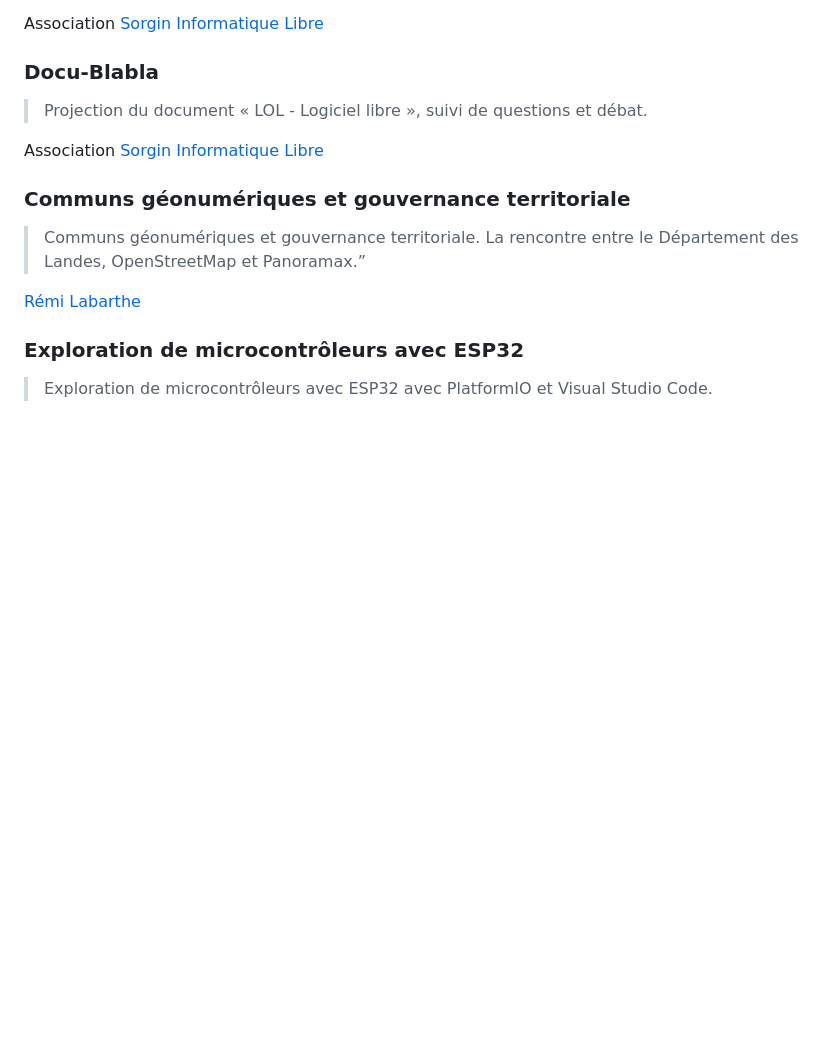
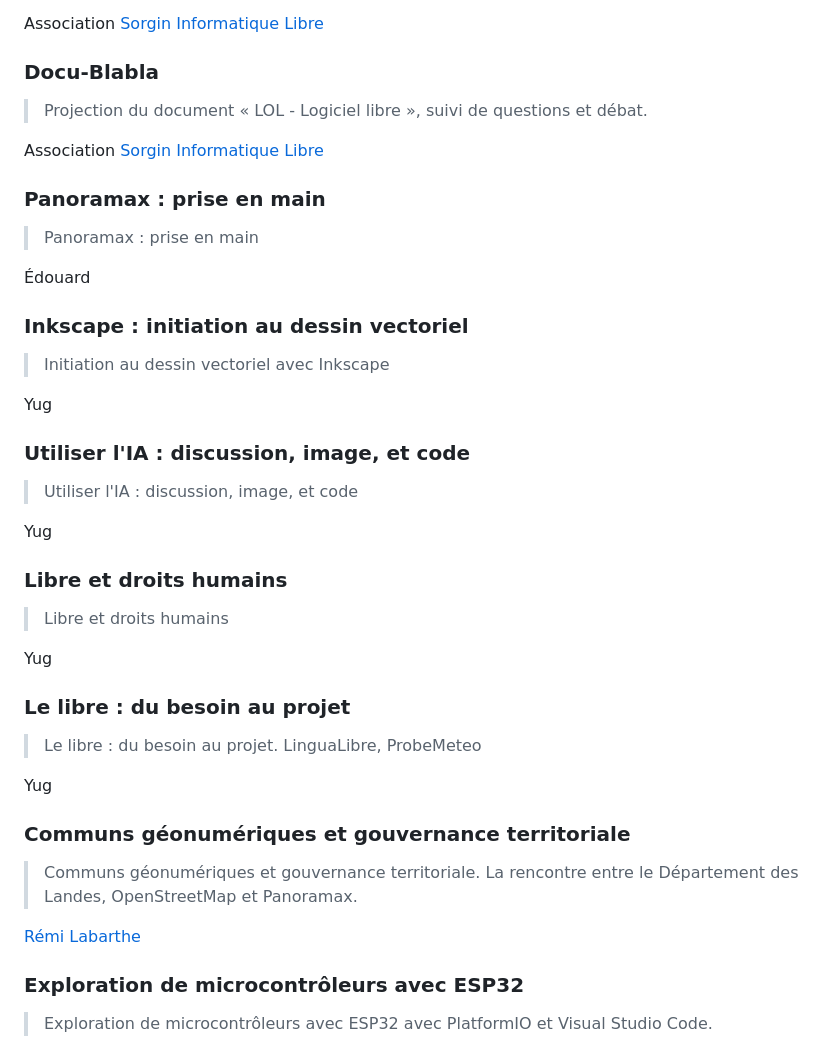
Before and after one commit to edouard-lopez/libre-a-orx, a Markdown page: docs/index.md, the part around the change. GitHub-like rendering; blank space fills up the shorter version.

Commit message:
docs: ajout atelier panoramax, IA, libre et droits

```diff
--- a/docs/index.md
+++ b/docs/index.md
@@ -51,9 +51,39 @@ Association [Sorgin Informatique Libre](https://www.sorgin-informatique-libre.or
 
 Association [Sorgin Informatique Libre](https://www.sorgin-informatique-libre.org/)
 
+### Panoramax : prise en main
+
+> Panoramax : prise en main
+
+Édouard
+
+### Inkscape : initiation au dessin vectoriel
+
+> Initiation au dessin vectoriel avec Inkscape
+
+Yug
+
+### Utiliser l'IA : discussion, image, et code
+
+> Utiliser l'IA : discussion, image, et code
+
+Yug
+
+### Libre et droits humains
+
+> Libre et droits humains
+
+Yug
+
+### Le libre : du besoin au projet
+
+> Le libre : du besoin au projet. LinguaLibre, ProbeMeteo
+
+Yug
+
 ### Communs géonumériques et gouvernance territoriale
 
-> Communs géonumériques et gouvernance territoriale. La rencontre entre le Département des Landes, OpenStreetMap et Panoramax.”
+> Communs géonumériques et gouvernance territoriale. La rencontre entre le Département des Landes, OpenStreetMap et Panoramax.
 
 [Rémi Labarthe](https://piaille.fr/@Remi_Labarthe@mastodon.social)
 
```
